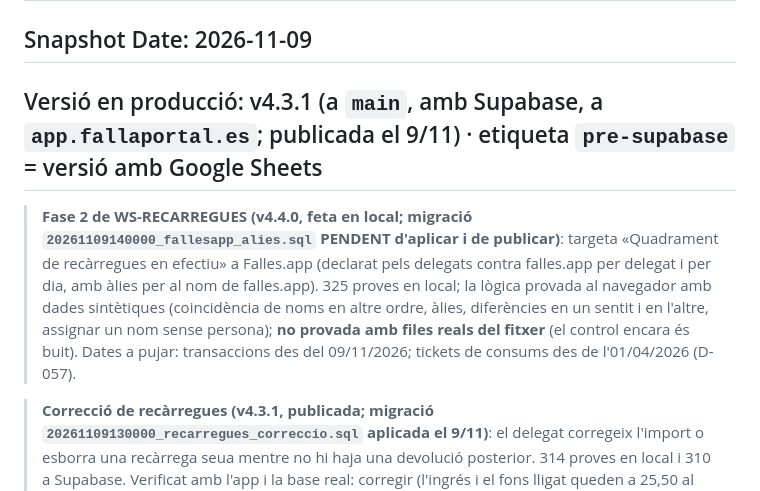
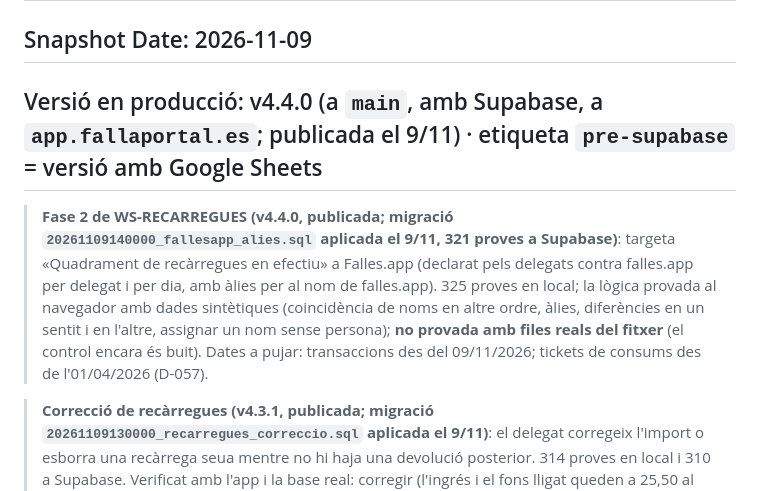
Before and after one commit to fallaportal/fallaportal, a Markdown page: WORKSTREAM_STATUS.md, the part around the change. GitHub-like rendering.

Commit message:
Docs: fase 2 de les recarregues aplicada i publicada (v4.4.0)
Co-Authored-By: Claude Sonnet 5.5 <noreply@anthropic.com>

```diff
--- a/WORKSTREAM_STATUS.md
+++ b/WORKSTREAM_STATUS.md
@@ -1,8 +1,8 @@
 # Work Stream Status — Falla Portal
 ## Snapshot Date: 2026-11-09
-## Versió en producció: v4.3.1 (a `main`, amb Supabase, a `app.fallaportal.es`; publicada el 9/11) · etiqueta `pre-supabase` = versió amb Google Sheets
+## Versió en producció: v4.4.0 (a `main`, amb Supabase, a `app.fallaportal.es`; publicada el 9/11) · etiqueta `pre-supabase` = versió amb Google Sheets
 
-> **Fase 2 de WS-RECARREGUES (v4.4.0, feta en local; migració `20261109140000_fallesapp_alies.sql` PENDENT d'aplicar i de publicar)**: targeta «Quadrament de recàrregues en efectiu» a Falles.app (declarat pels delegats contra falles.app per delegat i per dia, amb àlies per al nom de falles.app). 325 proves en local; la lògica provada al navegador amb dades sintètiques (coincidència de noms en altre ordre, àlies, diferències en un sentit i en l'altre, assignar un nom sense persona); **no provada amb files reals del fitxer** (el control encara és buit). Dates a pujar: transaccions des del 09/11/2026; tickets de consums des de l'01/04/2026 (D-057).
+> **Fase 2 de WS-RECARREGUES (v4.4.0, publicada; migració `20261109140000_fallesapp_alies.sql` aplicada el 9/11, 321 proves a Supabase)**: targeta «Quadrament de recàrregues en efectiu» a Falles.app (declarat pels delegats contra falles.app per delegat i per dia, amb àlies per al nom de falles.app). 325 proves en local; la lògica provada al navegador amb dades sintètiques (coincidència de noms en altre ordre, àlies, diferències en un sentit i en l'altre, assignar un nom sense persona); **no provada amb files reals del fitxer** (el control encara és buit). Dates a pujar: transaccions des del 09/11/2026; tickets de consums des de l'01/04/2026 (D-057).
 
 > **Correcció de recàrregues (v4.3.1, publicada; migració `20261109130000_recarregues_correccio.sql` aplicada el 9/11)**: el delegat corregeix l'import o esborra una recàrrega seua mentre no hi haja una devolució posterior. 314 proves en local i 310 a Supabase. Verificat amb l'app i la base real: corregir (l'ingrés i el fons lligat queden a 25,50 al servidor), corregir una segona vegada (només `moviments:u`, cap canvi de fons) i esborrar (`moviments:d`; el fons se'n va per cascada), amb el saldo i sense canvis pendents. La pantalla demana la data de falles.app (sense dates futures, avís de dia repetit).
 
```
